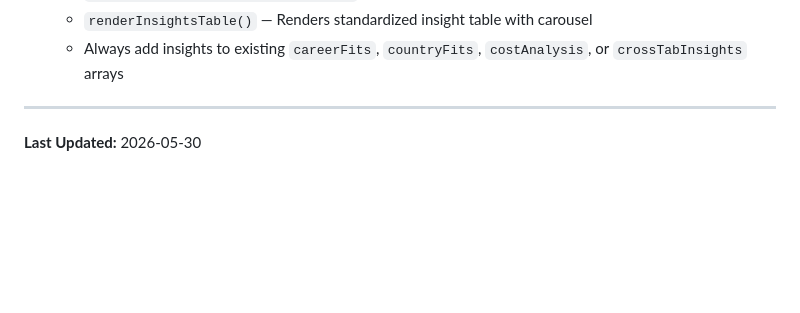
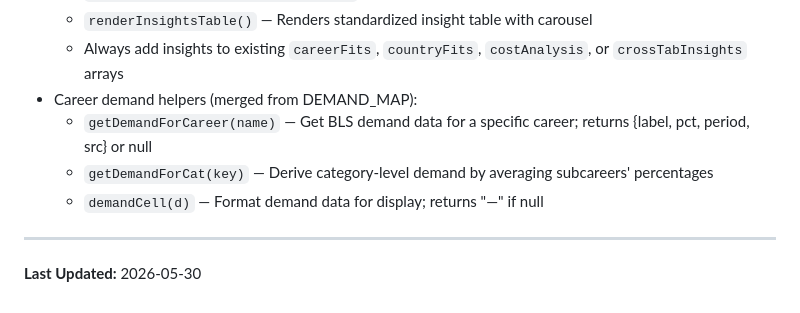
Before and after one commit to craigpen/pathfinder, a Markdown page: CLAUDE.md, the part around one of its changes. Rendered like a GitHub page; blank space fills up the shorter version.

```diff
--- a/CLAUDE.md
+++ b/CLAUDE.md
@@ -213,6 +231,10 @@ Each externalized data source needs these function types:
   - `formatInsightItem(text, isProItem)` — Applies emoji and color based on sentiment
   - `renderInsightsTable()` — Renders standardized insight table with carousel
   - Always add insights to existing `careerFits`, `countryFits`, `costAnalysis`, or `crossTabInsights` arrays
+- Career demand helpers (merged from DEMAND_MAP):
+  - `getDemandForCareer(name)` — Get BLS demand data for a specific career; returns {label, pct, period, src} or null
+  - `getDemandForCat(key)` — Derive category-level demand by averaging subcareers' percentages
+  - `demandCell(d)` — Format demand data for display; returns "—" if null
 
 ---
 
```
Also changed, not shown: other parts of CLAUDE.md (+24 -6 lines).
